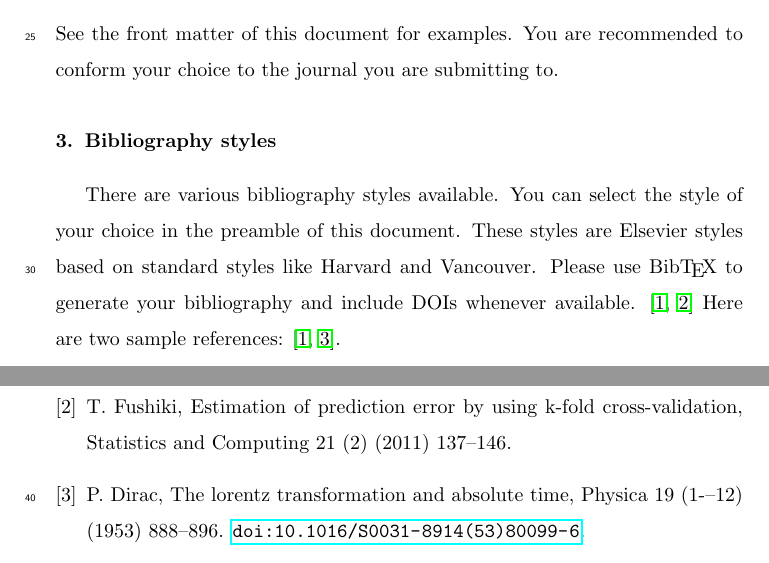
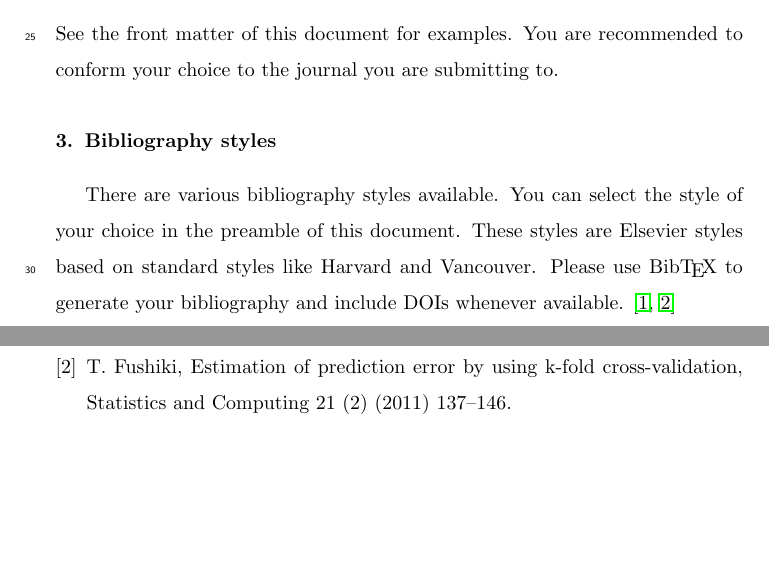
Before and after one commit to phunghx/Fusion, a LaTeX paper (elsarticle-template.tex): two parts of pages 3 and 4 of 4, joined at a grey line, cut so that both start at the same text, the shorter picture padded with empty space. Compiled offline with pdfLaTeX.

Commit message:
second commit

```diff
--- a/elsarticle-template.tex
+++ b/elsarticle-template.tex
@@ -105,7 +105,7 @@ See the front matter of this document for examples. You are recommended to confo
 
 There are various bibliography styles available. You can select the style of your choice in the preamble of this document. These styles are Elsevier styles based on standard styles like Harvard and Vancouver. Please use Bib\TeX\ to generate your bibliography and include DOIs whenever available.
 \cite{Feynman1963118,fushiki2011estimation}
-Here are two sample references: \cite{Feynman1963118,Dirac1953888}.
+
 
 \section*{References}
 
```
Also changed, not shown: elsarticle-template.pdf, 3 other files.
